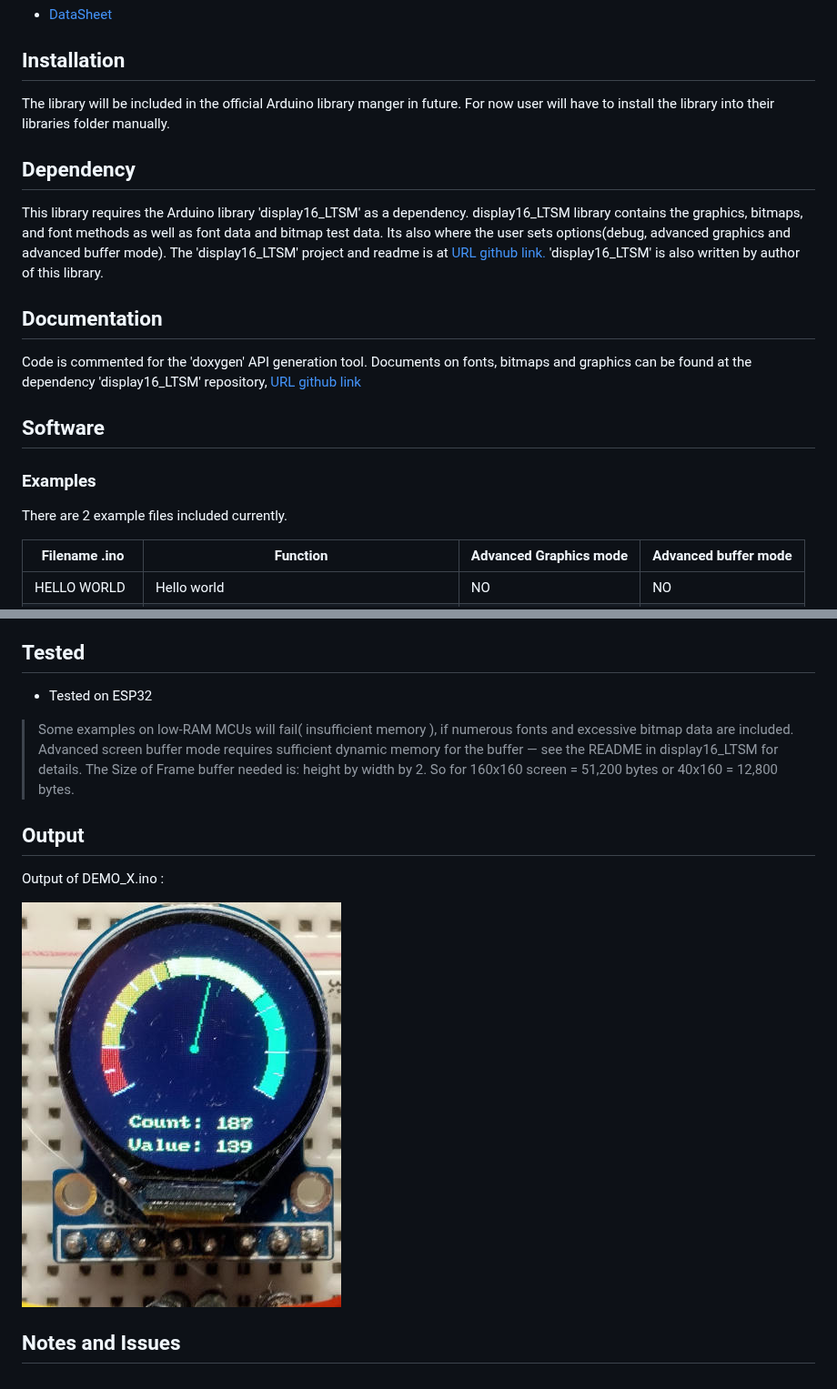
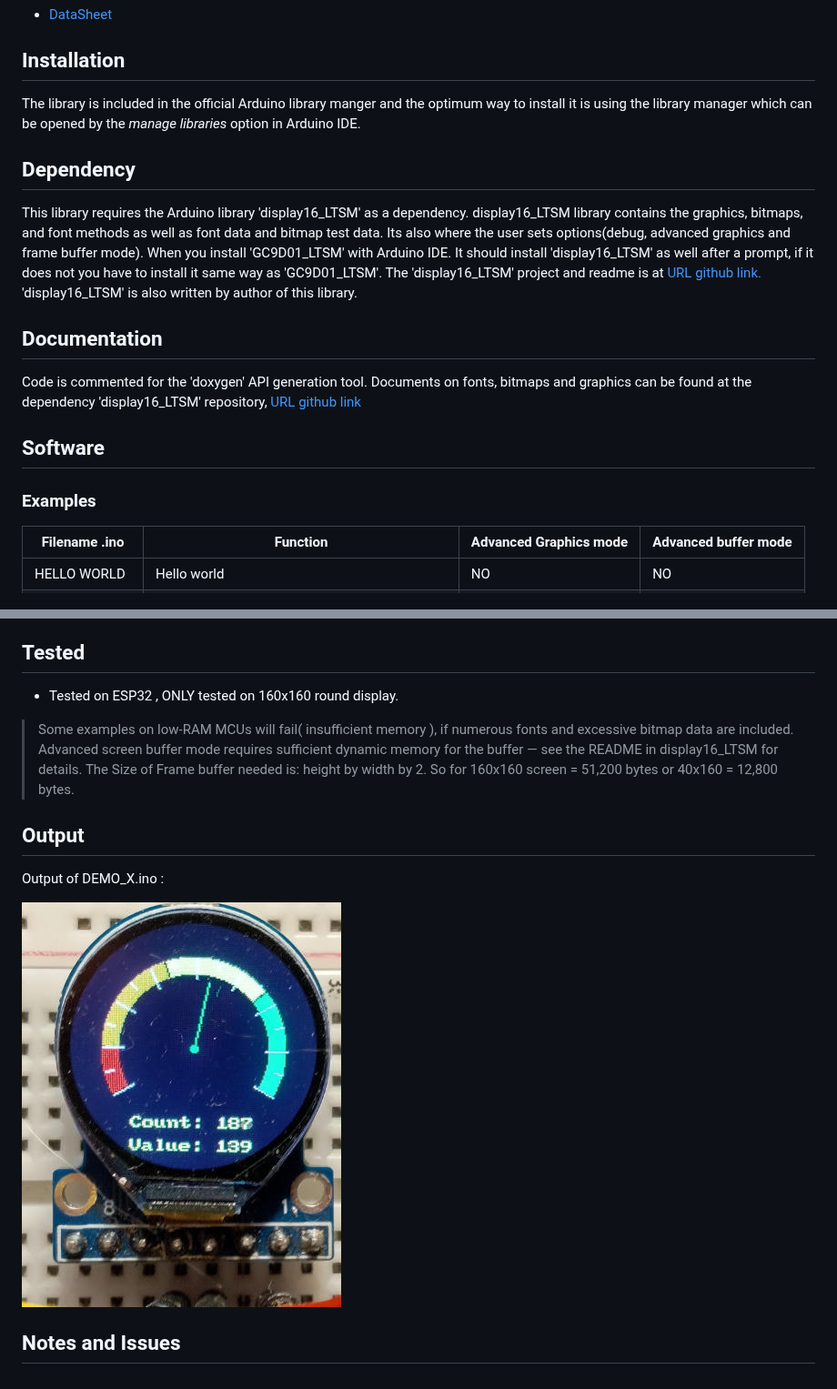
Before and after one commit to gavinlyonsrepo/GC9D01_LTSM, a Markdown page: README.md, 2 parts joined by grey strips. Shown at 91% size. Drawn GitHub-style.

```diff
--- a/README.md
+++ b/README.md
@@ -47,14 +46,15 @@ circuit.
 
 ## Installation
 
-The library will be included in the official Arduino library manger in future.
-For now user will have to install the library into their libraries folder manually.
+The library is included in the official Arduino library manger and the optimum way to install it is using the library manager which can be opened by the *manage libraries* option in Arduino IDE.
 
 ## Dependency
 
 This library requires the Arduino library 'display16_LTSM' as a dependency. display16_LTSM library contains
 the graphics, bitmaps, and font methods as well as font data and bitmap test data. Its also
-where the user sets options(debug, advanced graphics and advanced buffer mode).
+where the user sets options(debug, advanced graphics and frame buffer mode).
+When you install 'GC9D01_LTSM' with Arduino IDE. It should install 'display16_LTSM' as well after
+a prompt, if it does not you have to install it same way as 'GC9D01_LTSM'.
 The 'display16_LTSM' project and readme is at [URL github link.](https://github.com/gavinlyonsrepo/display16_LTSM)
 'display16_LTSM' is also written by author of this library.
 
@@ -67,8 +67,6 @@ the dependency 'display16_LTSM' repository, [URL github link](https://github.com
 ## Software
 
 ### Examples
-
-There are 2 example files included currently.
 
 | Filename .ino | Function | Advanced Graphics mode| Advanced buffer mode |
 | --- | --- | --- | --- |
@@ -187,7 +192,7 @@ Connections as setup in HELLO_WORLD.ino  test file.
 
 ## Tested
 
-* Tested on ESP32
+* Tested on ESP32 , ONLY tested on 160x160 round display.
 
 > Some examples on low-RAM MCUs will fail( insufficient memory ), if numerous fonts and excessive bitmap data are included.
 > Advanced screen buffer mode requires sufficient dynamic memory for the buffer — see the README in display16_LTSM for details.
```
Also changed, not shown: other parts of README.md (+27 -21 lines), extras/images/pixel_error.jpg (added), 4 other files.
